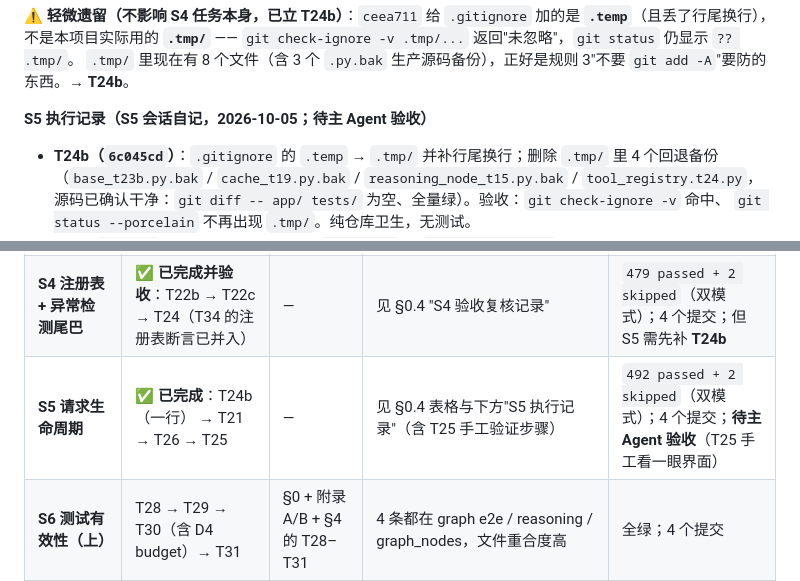
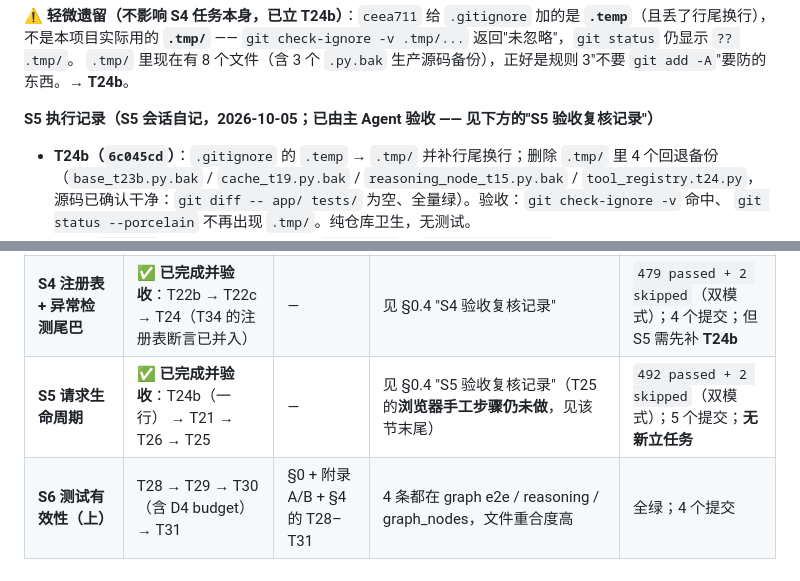
Before and after one commit to PhineasMarshell/Mosaic, a Markdown page: AUDIT_FIX_PLAN.md, 2 parts joined by grey strips. Rendered like a GitHub page.

```diff
--- a/AUDIT_FIX_PLAN.md
+++ b/AUDIT_FIX_PLAN.md
@@ -292,7 +292,7 @@
 不是本项目实际用的 **`.tmp/`** —— `git check-ignore -v .tmp/...` 返回"未忽略"，`git status` 仍显示 `?? .tmp/`。
 `.tmp/` 里现在有 8 个文件（含 3 个 `.py.bak` 生产源码备份），正好是规则 3"不要 `git add -A`"要防的东西。→ **T24b**。
 
-**S5 执行记录（S5 会话自记，2026-10-05；**待主 Agent 验收**）**
+**S5 执行记录（S5 会话自记，2026-10-05；已由主 Agent 验收 —— 见下方的"S5 验收复核记录"）**
 
 - **T24b（`6c045cd`）**：`.gitignore` 的 `.temp` → `.tmp/` 并补行尾换行；删除 `.tmp/` 里 4 个回退备份
   （`base_t23b.py.bak` / `cache_t19.py.bak` / `reasoning_node_t15.py.bak` / `tool_registry.t24.py`，
@@ -358,7 +391,7 @@
 | **S2 运行时 / 缓存 / 成本** | ✅ **已完成并验收**：T18c → T19 → T27 → T23 | — | 见 §0.4 "S2 验收复核记录" | `436 passed + 2 skipped`（双模式）；6 个提交；但 S3 需先补 **T19b / T23b** |
 | **S3 检测与报告契约** | ✅ **已完成并验收**：T19b → T23b → T22 → T20 → T15 | — | 见 §0.4 "S3 验收复核记录" | `454 passed + 2 skipped`（双模式）；7 个提交；但 S4 需先补 **T22b / T22c** |
 | **S4 注册表 + 异常检测尾巴** | ✅ **已完成并验收**：T22b → T22c → T24（T34 的注册表断言已并入） | — | 见 §0.4 "S4 验收复核记录" | `479 passed + 2 skipped`（双模式）；4 个提交；但 S5 需先补 **T24b** |
-| **S5 请求生命周期** | ✅ **已完成**：T24b（一行） → T21 → T26 → T25 | — | 见 §0.4 表格与下方"S5 执行记录"（含 T25 手工验证步骤） | `492 passed + 2 skipped`（双模式）；4 个提交；**待主 Agent 验收**（T25 手工看一眼界面） |
+| **S5 请求生命周期** | ✅ **已完成并验收**：T24b（一行） → T21 → T26 → T25 | — | 见 §0.4 "S5 验收复核记录"（T25 的**浏览器手工步骤仍未做**，见该节末尾） | `492 passed + 2 skipped`（双模式）；5 个提交；**无新立任务** |
 | **S6 测试有效性（上）** | T28 → T29 → T30（含 D4 budget）→ T31 | §0 + 附录 A/B + §4 的 T28–T31 | 4 条都在 graph e2e / reasoning / graph_nodes，文件重合度高 | 全绿；4 个提交 |
 | **S7 测试有效性（下）** | T32 → T33 → T34（**不含注册表那条，已并入 S4**）→ T35 → T12b | §0 + 附录 A/B + §4 + §3 的 T12b | T34 与 T35 是同文件收尾；T12b 是一行依赖同步，顺手 | 全绿；5 个提交 |
 | **S8 打包与收尾** | T37 → T36 → 最终全量验收 | §0 + §5 + §3 的 T37 | T37（打包/CI）会动 `pyproject.toml`，必须在所有代码改动之后；T36 文档同步放最后 | 全绿；`§0.4` 定稿；CI 安装步骤可通过 |
```
Also changed, not shown: other parts of AUDIT_FIX_PLAN.md (+55 -19 lines).
